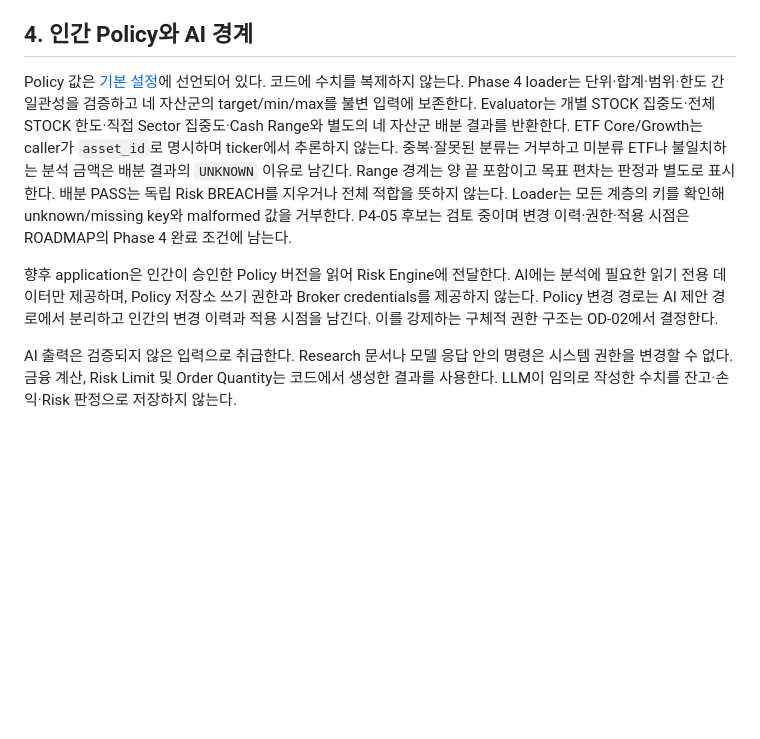
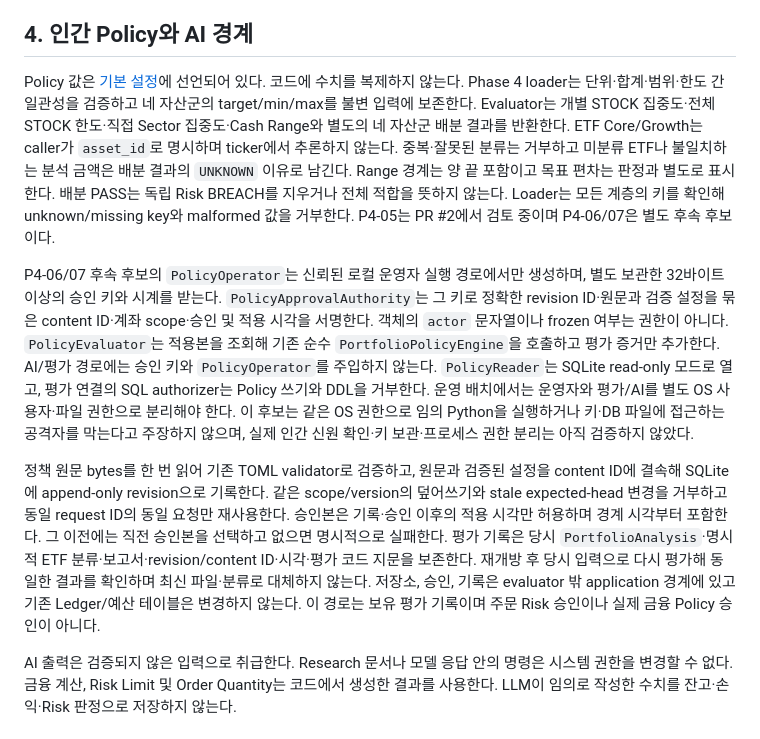
Before and after one commit to head-blini/ai-asset-copilot, a Markdown page: docs/ARCHITECTURE.md, the part around the change. Rendered like a GitHub page; blank space fills up the shorter version.

```diff
--- a/docs/ARCHITECTURE.md
+++ b/docs/ARCHITECTURE.md
@@ -106,9 +106,11 @@ flowchart TD
 
 ## 4. 인간 Policy와 AI 경계
 
-Policy 값은 [기본 설정](../config/us_portfolio_policy.toml)에 선언되어 있다. 코드에 수치를 복제하지 않는다. Phase 4 loader는 단위·합계·범위·한도 간 일관성을 검증하고 네 자산군의 target/min/max를 불변 입력에 보존한다. Evaluator는 개별 STOCK 집중도·전체 STOCK 한도·직접 Sector 집중도·Cash Range와 별도의 네 자산군 배분 결과를 반환한다. ETF Core/Growth는 caller가 `asset_id`로 명시하며 ticker에서 추론하지 않는다. 중복·잘못된 분류는 거부하고 미분류 ETF나 불일치하는 분석 금액은 배분 결과의 `UNKNOWN` 이유로 남긴다. Range 경계는 양 끝 포함이고 목표 편차는 판정과 별도로 표시한다. 배분 PASS는 독립 Risk BREACH를 지우거나 전체 적합을 뜻하지 않는다. Loader는 모든 계층의 키를 확인해 unknown/missing key와 malformed 값을 거부한다. P4-05 후보는 검토 중이며 변경 이력·권한·적용 시점은 ROADMAP의 Phase 4 완료 조건에 남는다.
+Policy 값은 [기본 설정](../config/us_portfolio_policy.toml)에 선언되어 있다. 코드에 수치를 복제하지 않는다. Phase 4 loader는 단위·합계·범위·한도 간 일관성을 검증하고 네 자산군의 target/min/max를 불변 입력에 보존한다. Evaluator는 개별 STOCK 집중도·전체 STOCK 한도·직접 Sector 집중도·Cash Range와 별도의 네 자산군 배분 결과를 반환한다. ETF Core/Growth는 caller가 `asset_id`로 명시하며 ticker에서 추론하지 않는다. 중복·잘못된 분류는 거부하고 미분류 ETF나 불일치하는 분석 금액은 배분 결과의 `UNKNOWN` 이유로 남긴다. Range 경계는 양 끝 포함이고 목표 편차는 판정과 별도로 표시한다. 배분 PASS는 독립 Risk BREACH를 지우거나 전체 적합을 뜻하지 않는다. Loader는 모든 계층의 키를 확인해 unknown/missing key와 malformed 값을 거부한다. P4-05는 PR #2에서 검토 중이며 P4-06/07은 별도 후속 후보이다.
 
-향후 application은 인간이 승인한 Policy 버전을 읽어 Risk Engine에 전달한다. AI에는 분석에 필요한 읽기 전용 데이터만 제공하며, Policy 저장소 쓰기 권한과 Broker credentials를 제공하지 않는다. Policy 변경 경로는 AI 제안 경로에서 분리하고 인간의 변경 이력과 적용 시점을 남긴다. 이를 강제하는 구체적 권한 구조는 OD-02에서 결정한다.
+P4-06/07 후속 후보의 `PolicyOperator`는 신뢰된 로컬 운영자 실행 경로에서만 생성하며, 별도 보관한 32바이트 이상의 승인 키와 시계를 받는다. `PolicyApprovalAuthority`는 그 키로 정확한 revision ID·원문과 검증 설정을 묶은 content ID·계좌 scope·승인 및 적용 시각을 서명한다. 객체의 `actor` 문자열이나 frozen 여부는 권한이 아니다. `PolicyEvaluator`는 적용본을 조회해 기존 순수 `PortfolioPolicyEngine`을 호출하고 평가 증거만 추가한다. AI/평가 경로에는 승인 키와 `PolicyOperator`를 주입하지 않는다. `PolicyReader`는 SQLite read-only 모드로 열고, 평가 연결의 SQL authorizer는 Policy 쓰기와 DDL을 거부한다. 운영 배치에서는 운영자와 평가/AI를 별도 OS 사용자·파일 권한으로 분리해야 한다. 이 후보는 같은 OS 권한으로 임의 Python을 실행하거나 키·DB 파일에 접근하는 공격자를 막는다고 주장하지 않으며, 실제 인간 신원 확인·키 보관·프로세스 권한 분리는 아직 검증하지 않았다.
+
+정책 원문 bytes를 한 번 읽어 기존 TOML validator로 검증하고, 원문과 검증된 설정을 content ID에 결속해 SQLite에 append-only revision으로 기록한다. 같은 scope/version의 덮어쓰기와 stale expected-head 변경을 거부하고 동일 request ID의 동일 요청만 재사용한다. 승인본은 기록·승인 이후의 적용 시각만 허용하며 경계 시각부터 포함한다. 그 이전에는 직전 승인본을 선택하고 없으면 명시적으로 실패한다. 평가 기록은 당시 `PortfolioAnalysis`·명시적 ETF 분류·보고서·revision/content ID·시각·평가 코드 지문을 보존한다. 재개방 후 당시 입력으로 다시 평가해 동일한 결과를 확인하며 최신 파일·분류로 대체하지 않는다. 저장소, 승인, 기록은 evaluator 밖 application 경계에 있고 기존 Ledger/예산 테이블은 변경하지 않는다. 이 경로는 보유 평가 기록이며 주문 Risk 승인이나 실제 금융 Policy 승인이 아니다.
 
 AI 출력은 검증되지 않은 입력으로 취급한다. Research 문서나 모델 응답 안의 명령은 시스템 권한을 변경할 수 없다. 금융 계산, Risk Limit 및 Order Quantity는 코드에서 생성한 결과를 사용한다. LLM이 임의로 작성한 수치를 잔고·손익·Risk 판정으로 저장하지 않는다.
 
```
Also changed, not shown: docs/STATUS.md (+12 -7 lines).
